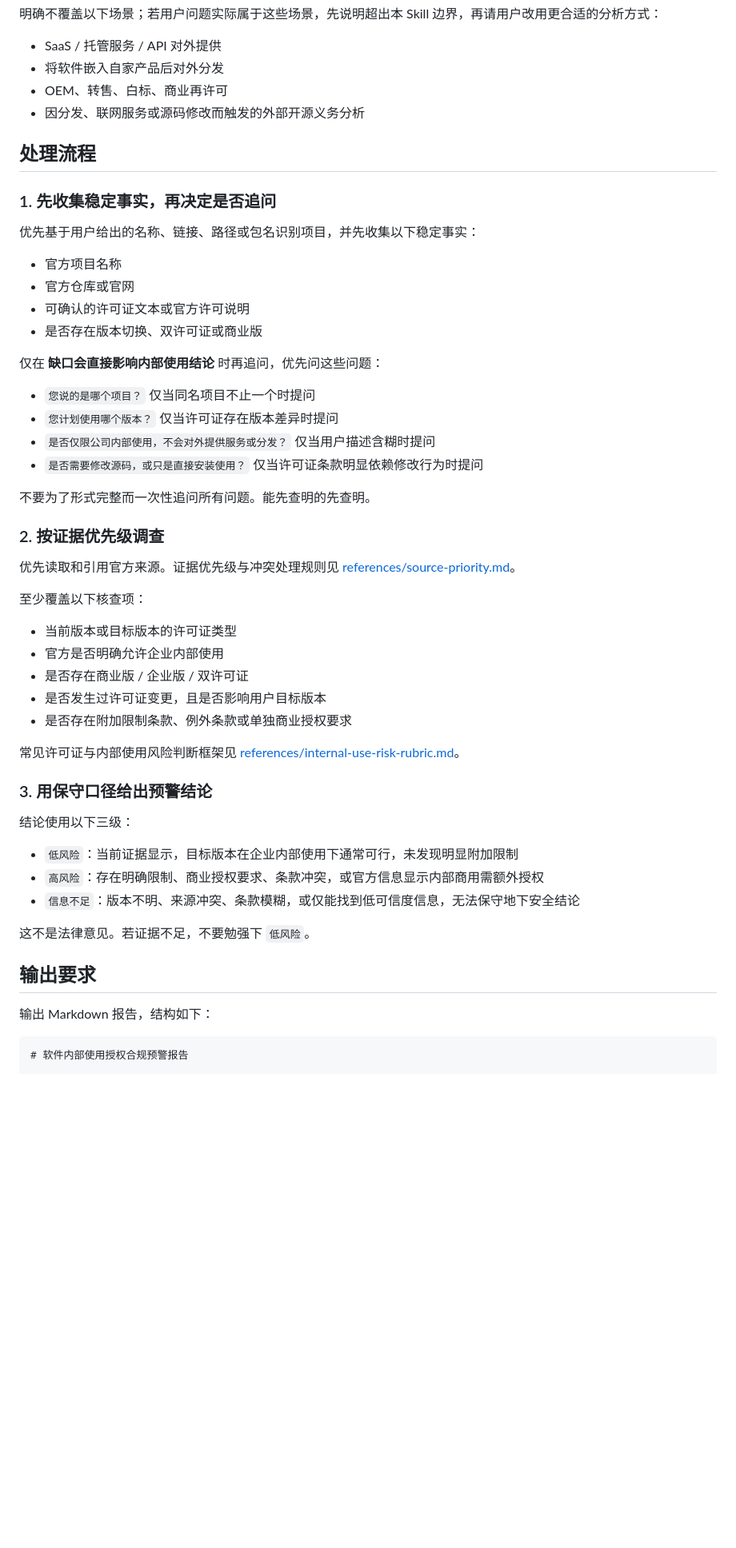
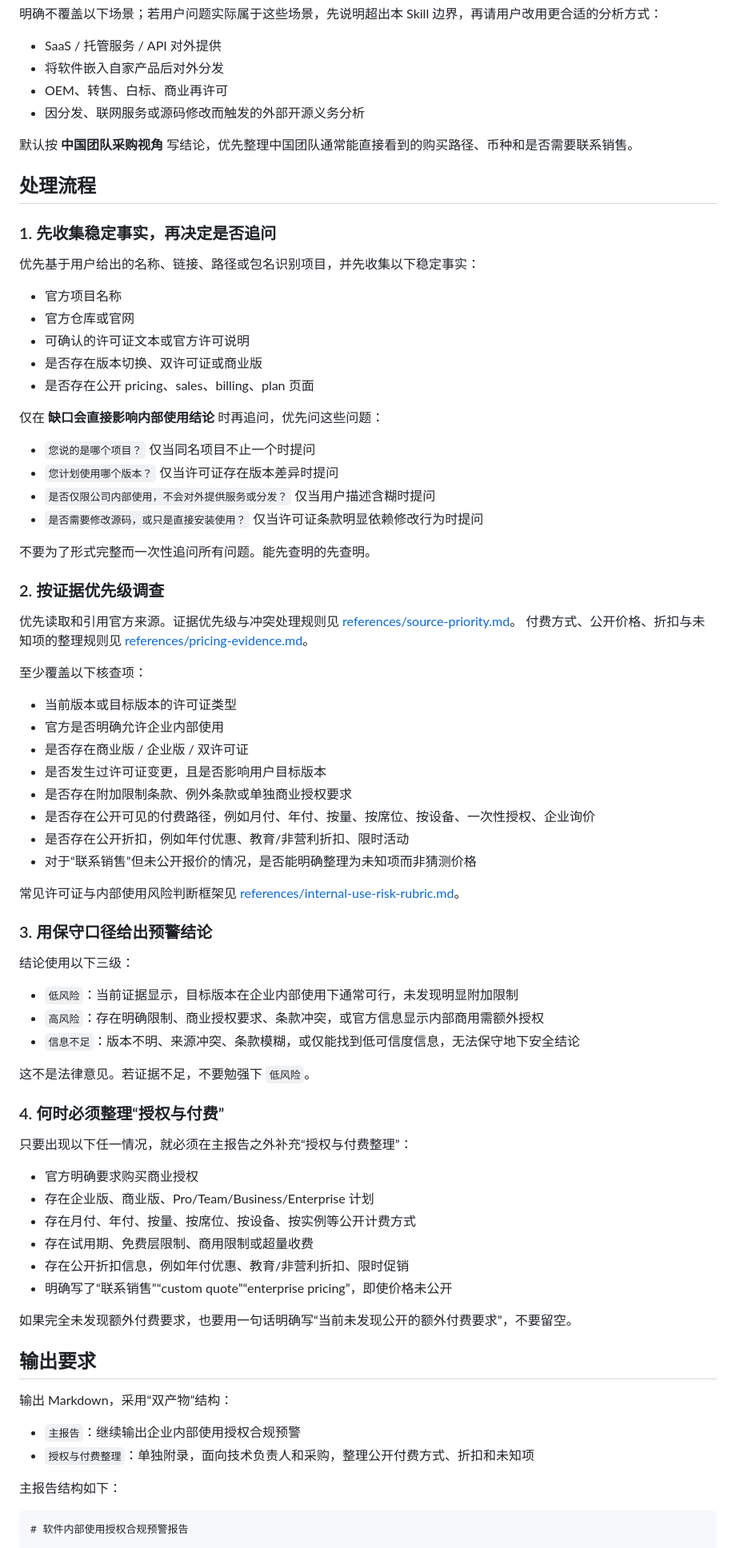
Before and after one commit to ccwq/ccwq-skill-list, a Markdown page: skills/software-license-checker/SKILL.md, the part around one of its changes. Shown at 80% size. Rendered like a GitHub page; blank space fills up the shorter version.

````diff
--- a/skills/software-license-checker/SKILL.md
+++ b/skills/software-license-checker/SKILL.md
@@ -30,6 +32,8 @@ description: 评估软件在企业内部使用场景下的许可证与授权合
 - OEM、转售、白标、商业再许可
 - 因分发、联网服务或源码修改而触发的外部开源义务分析
 
+默认按 **中国团队采购视角** 写结论，优先整理中国团队通常能直接看到的购买路径、币种和是否需要联系销售。
+
 ## 处理流程
 
 ### 1. 先收集稳定事实，再决定是否追问
@@ -40,6 +44,7 @@ description: 评估软件在企业内部使用场景下的许可证与授权合
 - 官方仓库或官网
 - 可确认的许可证文本或官方许可说明
 - 是否存在版本切换、双许可证或商业版
+- 是否存在公开 pricing、sales、billing、plan 页面
 
 仅在 **缺口会直接影响内部使用结论** 时再追问，优先问这些问题：
 
@@ -53,6 +58,7 @@ description: 评估软件在企业内部使用场景下的许可证与授权合
 ### 2. 按证据优先级调查
 
 优先读取和引用官方来源。证据优先级与冲突处理规则见 [references/source-priority.md](references/source-priority.md)。
+付费方式、公开价格、折扣与未知项的整理规则见 [references/pricing-evidence.md](references/pricing-evidence.md)。
 
 至少覆盖以下核查项：
 
@@ -61,6 +67,9 @@ description: 评估软件在企业内部使用场景下的许可证与授权合
 - 是否存在商业版 / 企业版 / 双许可证
 - 是否发生过许可证变更，且是否影响用户目标版本
 - 是否存在附加限制条款、例外条款或单独商业授权要求
+- 是否存在公开可见的付费路径，例如月付、年付、按量、按席位、按设备、一次性授权、企业询价
+- 是否存在公开折扣，例如年付优惠、教育/非营利折扣、限时活动
+- 对于“联系销售”但未公开报价的情况，是否能明确整理为未知项而非猜测价格
 
 常见许可证与内部使用风险判断框架见 [references/internal-use-risk-rubric.md](references/internal-use-risk-rubric.md)。
 
@@ -74,9 +83,27 @@ description: 评估软件在企业内部使用场景下的许可证与授权合
 
 这不是法律意见。若证据不足，不要勉强下 `低风险`。
 
+### 4. 何时必须整理“授权与付费”
+
+只要出现以下任一情况，就必须在主报告之外补充“授权与付费整理”：
+
+- 官方明确要求购买商业授权
+- 存在企业版、商业版、Pro/Team/Business/Enterprise 计划
+- 存在月付、年付、按量、按席位、按设备、按实例等公开计费方式
+- 存在试用期、免费层限制、商用限制或超量收费
+- 存在公开折扣信息，例如年付优惠、教育/非营利折扣、限时促销
+- 明确写了“联系销售”“custom quote”“enterprise pricing”，即使价格未公开
+
+如果完全未发现额外付费要求，也要用一句话明确写“当前未发现公开的额外付费要求”，不要留空。
+
 ## 输出要求
 
-输出 Markdown 报告，结构如下：
+输出 Markdown，采用“双产物”结构：
+
+- `主报告`：继续输出企业内部使用授权合规预警
+- `授权与付费整理`：单独附录，面向技术负责人和采购，整理公开付费方式、折扣和未知项
+
+主报告结构如下：
 
 ```md
 # 软件内部使用授权合规预警报告
````
Also changed, not shown: other parts of skills/software-license-checker/SKILL.md (+46 -1 lines), 2 other files.
